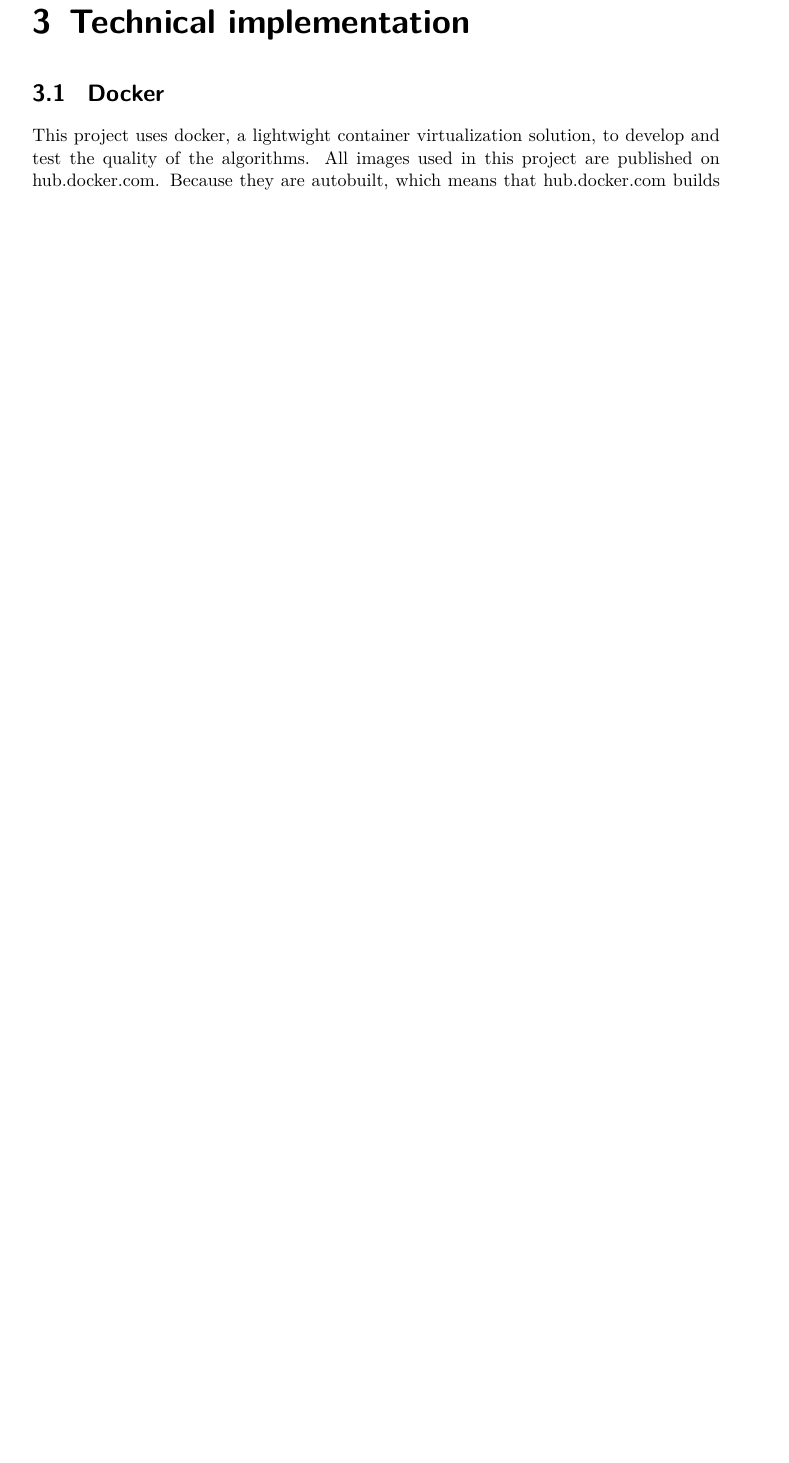
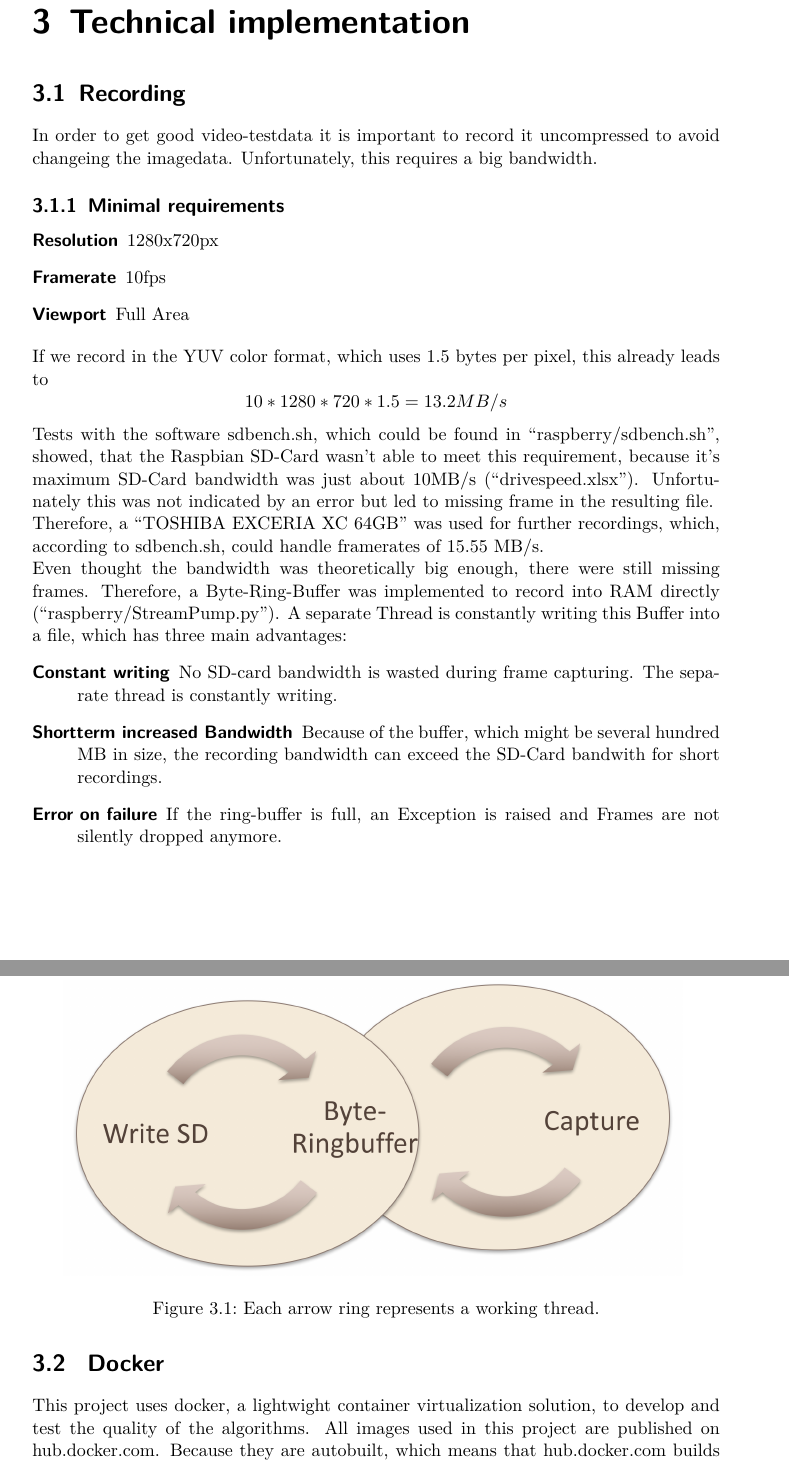
Before and after one commit to mineichen/cameraChangeDetection, a LaTeX document (report/document.tex, which reads report/content.tex): part of page 8 of 17 before the commit and two parts of pages 8 and 9 of 18 after it, the two joined at a grey line, cut so that both start at the same text, the shorter picture padded with empty space. Compiled offline with pdfLaTeX.

Commit message:
Add capturing to report

```diff
--- a/report/content.tex
+++ b/report/content.tex
@@ -90,6 +90,36 @@ To assure repeatability, this experiment was executed on \\ https://www.tutorial
 
 
 \chapter {Technical implementation}
+\section{Recording}
+In order to get good video-testdata it is important to record it uncompressed to avoid changeing the imagedata. Unfortunately, this requires a big bandwidth.
+
+\subsection{Minimal requirements}
+\begin{description}
+	\item[Resolution] 1280x720px
+	\item[Framerate] 10fps
+	\item[Viewport] Full Area
+\end{description}
+If we record in the YUV color format, which uses 1.5 bytes per pixel, this already leads to
+$$10 * 1280 * 720 * 1.5 = 13.2 MB/s$$
+
+Tests with the software sdbench.sh, which could be found in \enquote{raspberry/sdbench.sh}, showed, that the Raspbian SD-Card wasn't able to meet this requirement, because it's maximum SD-Card bandwidth was just about 10MB/s (\enquote{drivespeed.xlsx}). Unfortunately this was not indicated by an error but led to missing frame in the resulting file.
+
+Therefore, a \enquote{TOSHIBA EXCERIA XC 64GB} was used for further recordings, which, according to sdbench.sh, could handle framerates of 15.55 MB/s.
+
+Even thought the bandwidth was theoretically big enough, there were still missing frames. Therefore, a Byte-Ring-Buffer was implemented to record into RAM directly (\enquote{raspberry/StreamPump.py}). A separate Thread is constantly writing this Buffer into a file, which has three main advantages:
+\begin{description}
+	\item[Constant writing] No SD-card bandwidth is wasted during frame capturing. The separate thread is constantly writing.
+	\item[Shortterm increased Bandwidth] Because of the buffer, which might be several hundred MB in size, the recording bandwidth can exceed the SD-Card bandwith for short recordings.
+	\item[Error on failure] If the ring-buffer is full, an Exception is raised and Frames are not silently dropped anymore.
+\end{description}
+
+\begin{figure}[h!]
+	\centering
+	\includegraphics[width=0.9\linewidth]{bin/ringbuffer}
+	\caption{Each arrow ring represents a working thread. }
+	\label{fig:ringbuffer}
+\end{figure}
+
 \section{ Docker }
 This project uses docker, a lightwight container virtualization solution, to develop and test the quality of the algorithms. All images used in this project are published on hub.docker.com. Because they are autobuilt, which means that hub.docker.com builds them out of so called Dockerfiles, you can reliably see, how these images are set up. In order to execute the provided commands, it is sufficient to have docker up and running. All required files will be downloaded if it is not available locally.
 
```
Also changed, not shown: report.pdf, report/bin/ringbuffer.png (added), report/content.tex (6 more changed lines), 1 other file.
